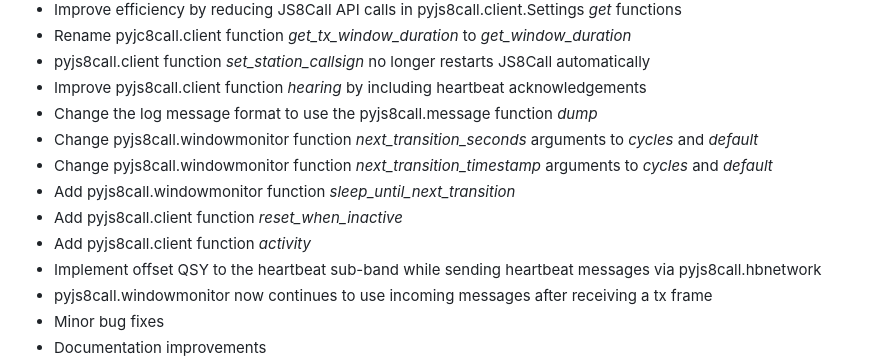
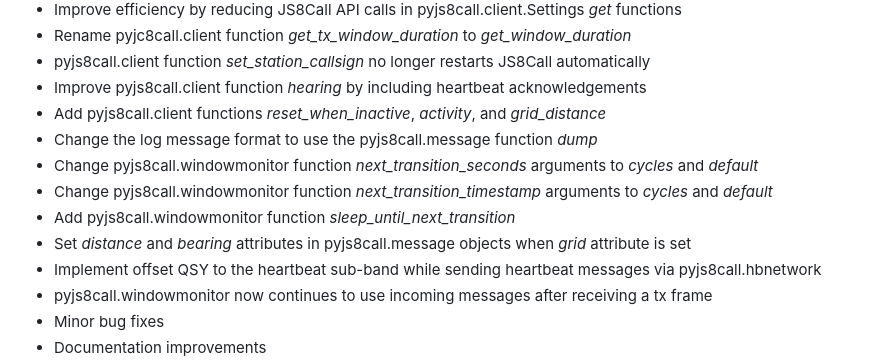
Before and after one commit to simplyequipped/pyjs8call, a Markdown page: VERSION.md, the part around the change. GitHub-like rendering.

Commit message:
reorg and cleanup

```diff
--- a/VERSION.md
+++ b/VERSION.md
@@ -12,12 +12,12 @@
 - Rename pyjc8call.client function *get_tx_window_duration* to *get_window_duration*
 - pyjs8call.client function *set_station_callsign* no longer restarts JS8Call automatically
 - Improve pyjs8call.client function *hearing* by including heartbeat acknowledgements
+- Add pyjs8call.client functions *reset_when_inactive*, *activity*, and *grid_distance*
 - Change the log message format to use the pyjs8call.message function *dump*
 - Change pyjs8call.windowmonitor function *next_transition_seconds* arguments to *cycles* and *default*
 - Change pyjs8call.windowmonitor function *next_transition_timestamp* arguments to *cycles* and *default*
 - Add pyjs8call.windowmonitor function *sleep_until_next_transition*
-- Add pyjs8call.client function *reset_when_inactive*
-- Add pyjs8call.client function *activity*
+- Set *distance* and *bearing* attributes in pyjs8call.message objects when *grid* attribute is set
 - Implement offset QSY to the heartbeat sub-band while sending heartbeat messages via pyjs8call.hbnetwork
 - pyjs8call.windowmonitor now continues to use incoming messages after receiving a tx frame
 - Minor bug fixes
```
